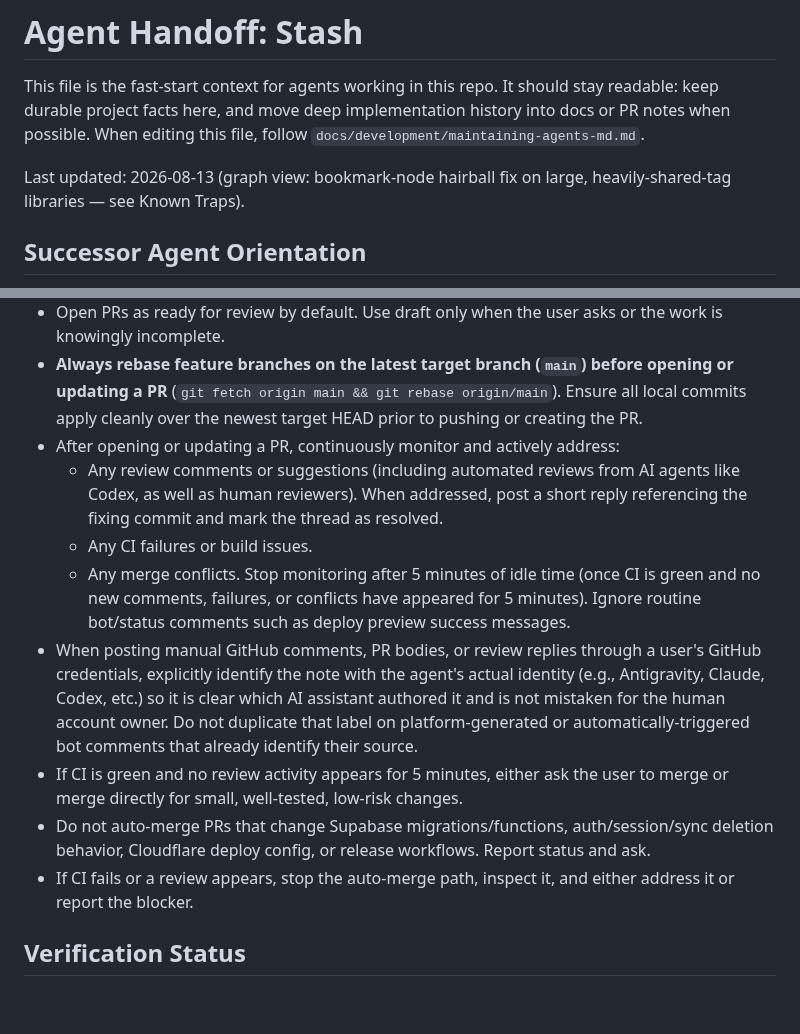
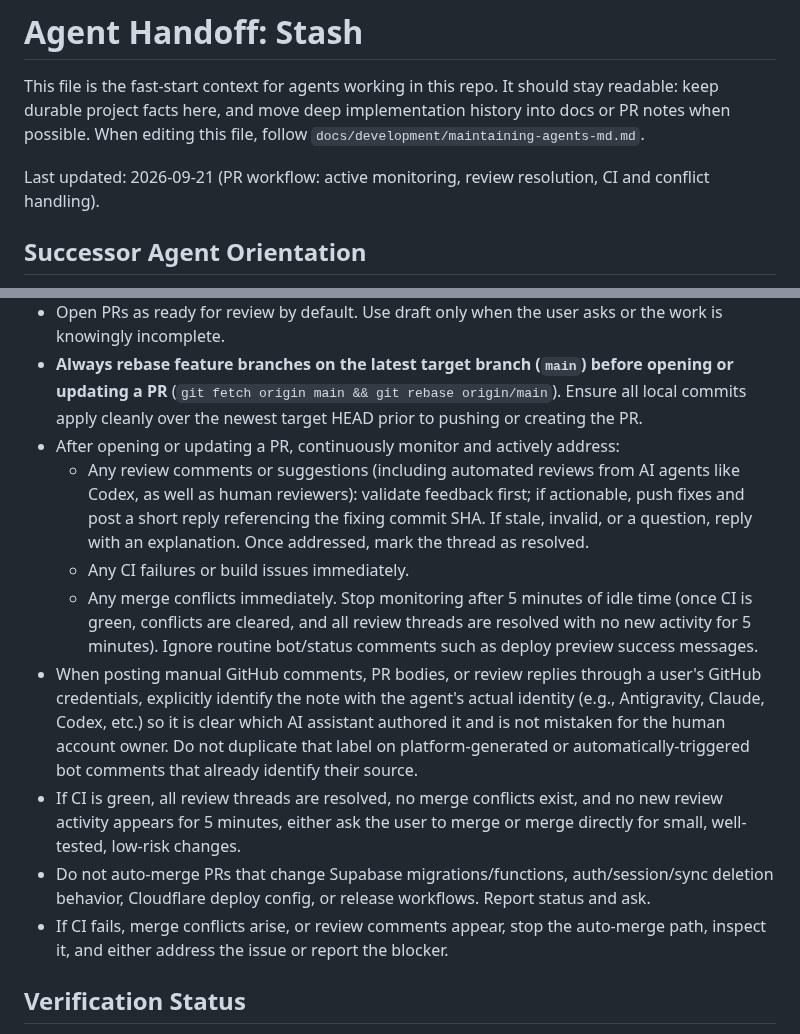
Before and after one commit to stlim0727/stash, a Markdown page: AGENTS.md, 2 parts joined by grey strips. GitHub-like rendering; blank space fills up the shorter version.

Commit message:
docs: add PR monitoring and review resolution guidelines for agents

```diff
--- a/AGENTS.md
+++ b/AGENTS.md
@@ -5,7 +5,7 @@ stay readable: keep durable project facts here, and move deep implementation
 history into docs or PR notes when possible. When editing this file, follow
 `docs/development/maintaining-agents-md.md`.
 
-Last updated: 2026-08-13 (graph view: bookmark-node hairball fix on large, heavily-shared-tag libraries — see Known Traps).
+Last updated: 2026-09-21 (PR workflow: active monitoring, review resolution, CI and conflict handling).
 
 ## Successor Agent Orientation
 
@@ -334,23 +334,23 @@ Delete `apps/mobile/dist/` afterwards; it is gitignored.
   the work is knowingly incomplete.
 - **Always rebase feature branches on the latest target branch (`main`) before opening or updating a PR** (`git fetch origin main && git rebase origin/main`). Ensure all local commits apply cleanly over the newest target HEAD prior to pushing or creating the PR.
 - After opening or updating a PR, continuously monitor and actively address:
-  - Any review comments or suggestions (including automated reviews from AI agents like Codex, as well as human reviewers). When addressed, post a short reply referencing the fixing commit and mark the thread as resolved.
-  - Any CI failures or build issues.
-  - Any merge conflicts.
-  Stop monitoring after 5 minutes of idle time (once CI is green and no new comments, failures, or conflicts have appeared for 5 minutes). Ignore routine bot/status comments such as deploy preview success messages.
+  - Any review comments or suggestions (including automated reviews from AI agents like Codex, as well as human reviewers): validate feedback first; if actionable, push fixes and post a short reply referencing the fixing commit SHA. If stale, invalid, or a question, reply with an explanation. Once addressed, mark the thread as resolved.
+  - Any CI failures or build issues immediately.
+  - Any merge conflicts immediately.
+  Stop monitoring after 5 minutes of idle time (once CI is green, conflicts are cleared, and all review threads are resolved with no new activity for 5 minutes). Ignore routine bot/status comments such as deploy preview success messages.
 - When posting manual GitHub comments, PR bodies, or review replies through a
   user's GitHub credentials, explicitly identify the note with the agent's actual identity
   (e.g., Antigravity, Claude, Codex, etc.) so it is clear which AI assistant authored it
   and is not mistaken for the human account owner. Do not duplicate that label
   on platform-generated or automatically-triggered bot comments that already
   identify their source.
-- If CI is green and no review activity appears for 5 minutes, either ask
+- If CI is green, all review threads are resolved, no merge conflicts exist, and no new review activity appears for 5 minutes, either ask
   the user to merge or merge directly for small, well-tested, low-risk changes.
 - Do not auto-merge PRs that change Supabase migrations/functions,
   auth/session/sync deletion behavior, Cloudflare deploy config, or release
   workflows. Report status and ask.
-- If CI fails or a review appears, stop the auto-merge path, inspect it,
-  and either address it or report the blocker.
+- If CI fails, merge conflicts arise, or review comments appear, stop the auto-merge path, inspect it,
+  and either address the issue or report the blocker.
 
 ## Verification Status
 
```
Also changed, not shown: CLAUDE.md (+1 -1 lines).
